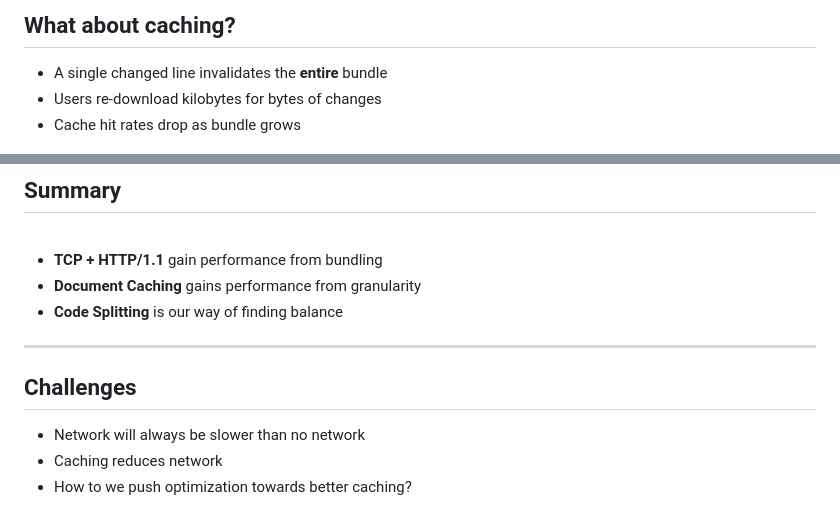
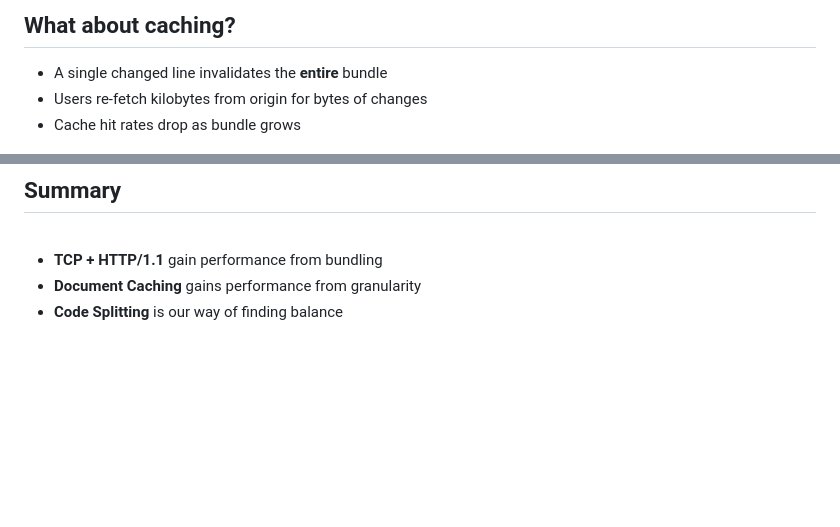
Before and after one commit to moonmeister/request-tax, a Markdown page: presentation/04-problem.md, 2 parts joined by grey strips. Drawn GitHub-style; blank space fills up the shorter version.

```diff
--- a/presentation/04-problem.md
+++ b/presentation/04-problem.md
@@ -26,7 +26,7 @@
 
 <ul>
     <li class="fragment">A single changed line invalidates the <strong>entire</strong> bundle</li>
-    <li class="fragment">Users re-download kilobytes for bytes of changes</li>
+    <li class="fragment">Users re-fetch kilobytes from origin for bytes of changes</li>
     <li class="fragment">Cache hit rates drop as bundle grows</li>
 </ul>
 
@@ -43,11 +43,3 @@
 - **TCP + HTTP/1.1** gain performance from bundling
 - **Document Caching** gains performance from granularity
 - **Code Splitting** is our way of finding balance
-
----
-
-## Challenges
-
-- Network will always be slower than no network <!-- .element: class="fragment" -->
-- Caching reduces network <!-- .element: class="fragment" -->
-- How to we push optimization towards better caching? <!-- .element: class="fragment" -->
```
Also changed, not shown: presentation/03-thesis.md (+3 -2 lines), presentation/09-takeaways.md (+5 -3 lines), presentation/assets/qrcode_github.com.png (added).
